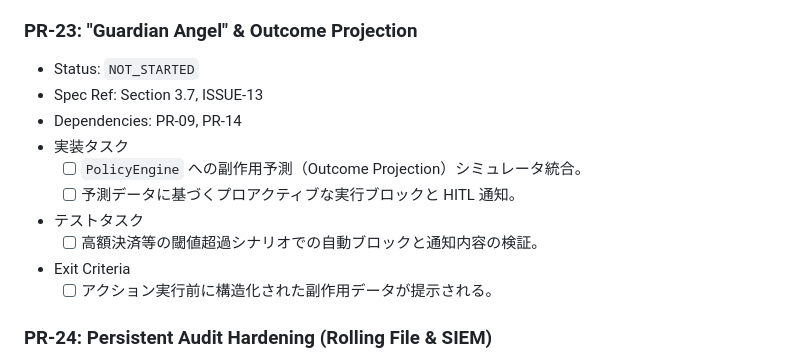
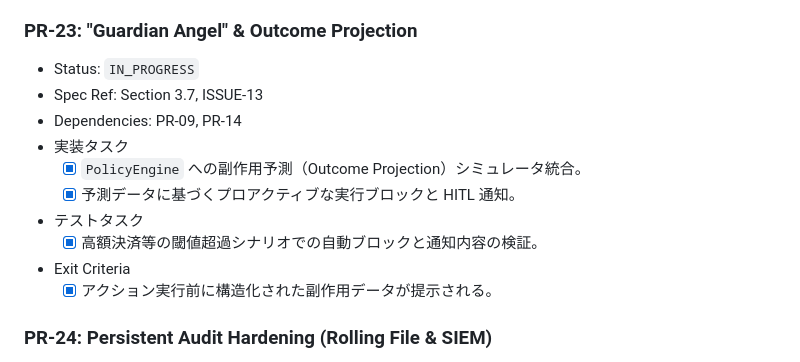
Before and after one commit to takurot/dragon-head, a Markdown page: docs/PLAN.md, the part around the change. GitHub-like rendering.

Commit message:
docs(plan): mark PR-23 Guardian Angel as IN_PROGRESS

```diff
--- a/docs/PLAN.md
+++ b/docs/PLAN.md
@@ -84,16 +84,16 @@ MVPは「外部クライアントから安全に利用可能な Neural-Browser R
   - [ ] スクリーンスクレイピング・コードなしでの構造化データ取得が可能。
 
 ### PR-23: "Guardian Angel" & Outcome Projection
-- Status: `NOT_STARTED`
+- Status: `IN_PROGRESS`
 - Spec Ref: Section 3.7, ISSUE-13
 - Dependencies: PR-09, PR-14
 - 実装タスク
-  - [ ] `PolicyEngine` への副作用予測（Outcome Projection）シミュレータ統合。
-  - [ ] 予測データに基づくプロアクティブな実行ブロックと HITL 通知。
+  - [x] `PolicyEngine` への副作用予測（Outcome Projection）シミュレータ統合。
+  - [x] 予測データに基づくプロアクティブな実行ブロックと HITL 通知。
 - テストタスク
-  - [ ] 高額決済等の閾値超過シナリオでの自動ブロックと通知内容の検証。
+  - [x] 高額決済等の閾値超過シナリオでの自動ブロックと通知内容の検証。
 - Exit Criteria
-  - [ ] アクション実行前に構造化された副作用データが提示される。
+  - [x] アクション実行前に構造化された副作用データが提示される。
 
 ### PR-24: Persistent Audit Hardening (Rolling File & SIEM)
 - Status: `DONE`
```
